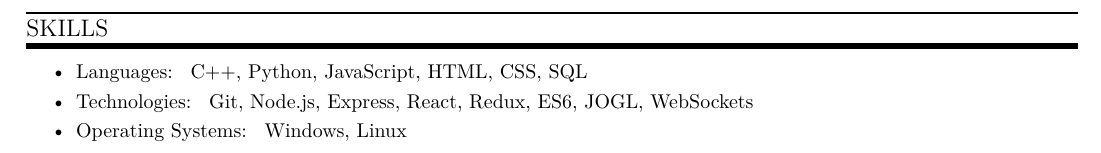
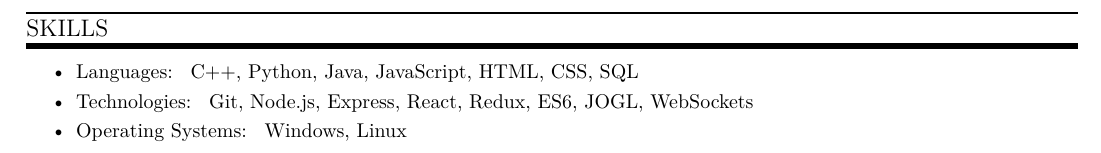
Before and after one commit to cesmi/resume, a LaTeX CV (resume.tex): part of page 2 of 2, cut so that both start at the same text. Compiled offline with XeLaTeX.

Commit message:
Added Java to languages

```diff
--- a/resume.tex
+++ b/resume.tex
@@ -113,7 +113,7 @@
 
 \sectiontitle{SKILLS}
 \begin{bullets}
-  \item \bullettitle{Languages} C++, Python, JavaScript, HTML, CSS, SQL
+  \item \bullettitle{Languages} C++, Python, Java, JavaScript, HTML, CSS, SQL
   \item \bullettitle{Technologies} Git, Node.js, Express, React, Redux, ES6, JOGL, WebSockets
   \item \bullettitle{Operating Systems} Windows, Linux
 \end{bullets}
```
Also changed, not shown: resume.pdf.
